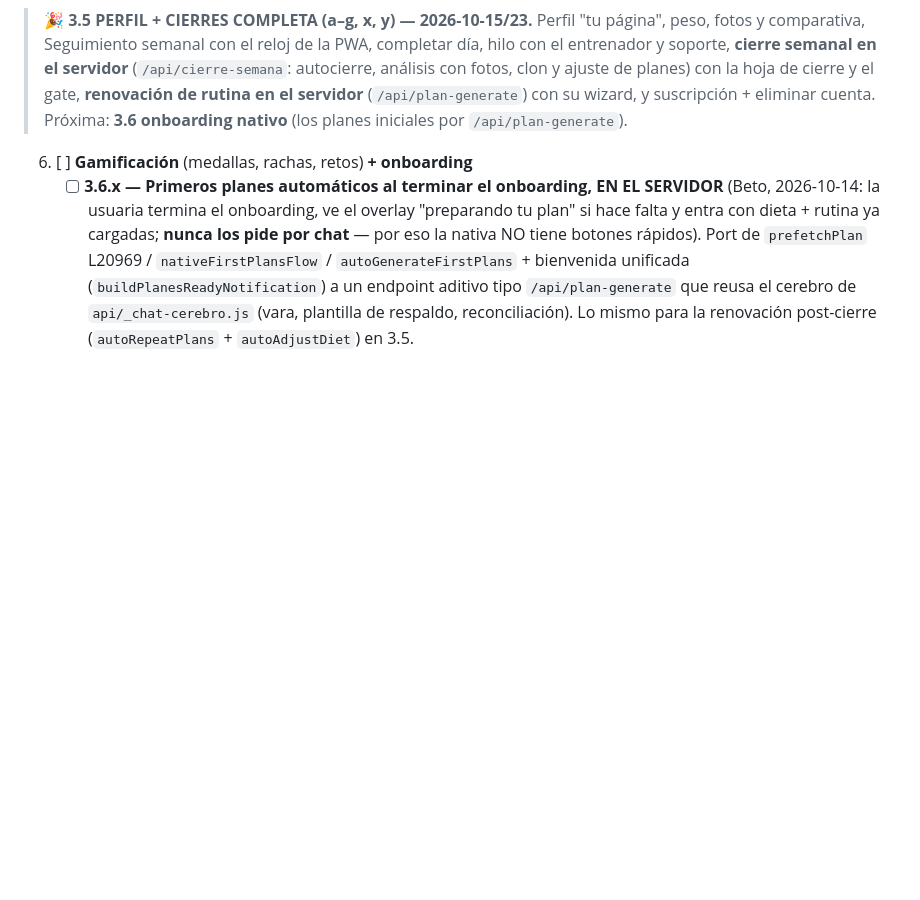
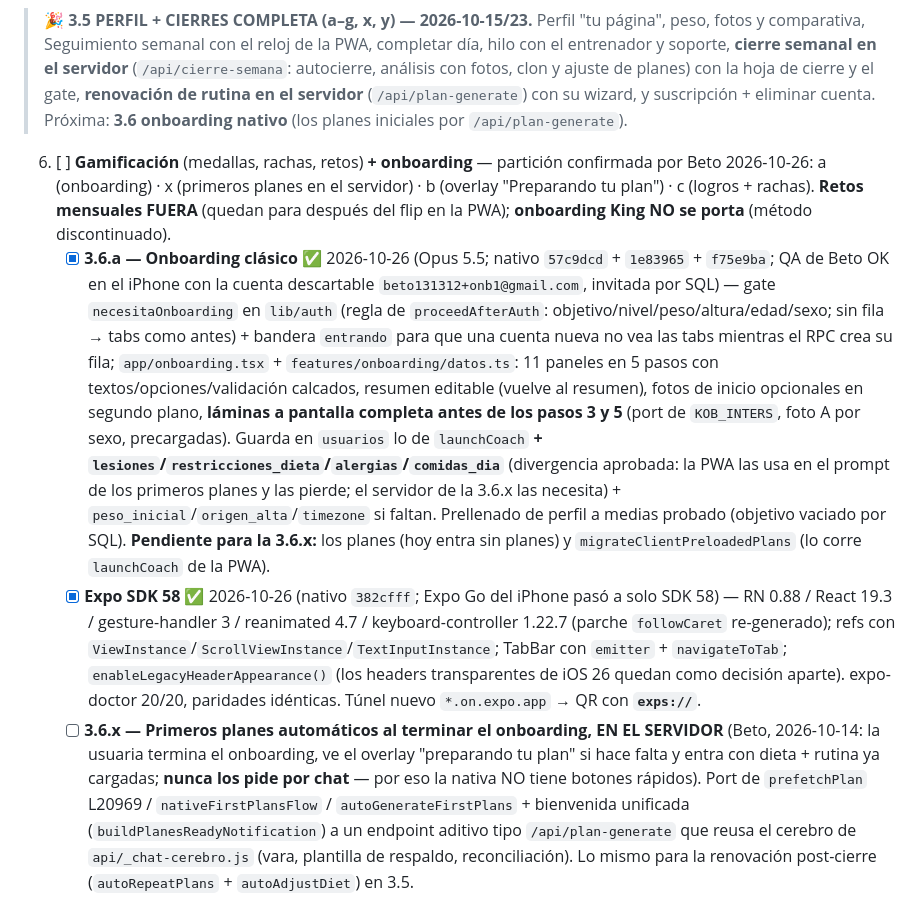
Before and after one commit to betogn94/CoachAi, a Markdown page: docs/plan-port-react-native.md, the part around the change. GitHub-like rendering; blank space fills up the shorter version.

Commit message:
docs(port-rn): tildar 3.6.a onboarding nativo + Expo SDK 58; partición de la 3.6 confirmada
Co-Authored-By: Claude Opus 5.5 <noreply@anthropic.com>

```diff
--- a/docs/plan-port-react-native.md
+++ b/docs/plan-port-react-native.md
@@ -151,7 +151,9 @@ Tenemos tres ventajas que casi nadie tiene al encarar un port así:
    - [x] **3.5.g — Suscripción + eliminar cuenta** ✅ 2026-10-23 (Opus 5.5; nativo `7e62116`; QA de Beto OK hasta confirmar) — Ajustes → hoja `/suscripcion` (estado de `/api/stripe/subscription-status` como la PWA: Premium / Cancelada / Activo / Free, revisor sin fecha; cancelar la renovación con Alert nativo → `cancel-subscription`) y "Eliminar mi cuenta" → hoja `/eliminar-cuenta` (escribir ELIMINAR → `/api/delete-account`, descarta la cola offline y cierra sesión; Apple 5.1.1(v)). **Divergencia (Beto):** antes de borrar se CANCELA la suscripción si se renueva (`delete-account` no toca Stripe → la clienta seguiría pagando; en la PWA el hueco sigue). Sin backend. **No probado en real:** cancelar con una suscripción activa y el borrado definitivo (sin cuenta descartable; probar con una del onboarding nativo, 3.6).
 
 > 🎉 **3.5 PERFIL + CIERRES COMPLETA (a–g, x, y) — 2026-10-15/23.** Perfil "tu página", peso, fotos y comparativa, Seguimiento semanal con el reloj de la PWA, completar día, hilo con el entrenador y soporte, **cierre semanal en el servidor** (`/api/cierre-semana`: autocierre, análisis con fotos, clon y ajuste de planes) con la hoja de cierre y el gate, **renovación de rutina en el servidor** (`/api/plan-generate`) con su wizard, y suscripción + eliminar cuenta. Próxima: **3.6 onboarding nativo** (los planes iniciales por `/api/plan-generate`).
-6. [ ] **Gamificación** (medallas, rachas, retos) **+ onboarding**
+6. [ ] **Gamificación** (medallas, rachas, retos) **+ onboarding** — partición confirmada por Beto 2026-10-26: a (onboarding) · x (primeros planes en el servidor) · b (overlay "Preparando tu plan") · c (logros + rachas). **Retos mensuales FUERA** (quedan para después del flip en la PWA); **onboarding King NO se porta** (método discontinuado).
+   - [x] **3.6.a — Onboarding clásico** ✅ 2026-10-26 (Opus 5.5; nativo `57c9dcd` + `1e83965` + `f75e9ba`; QA de Beto OK en el iPhone con la cuenta descartable `beto131312+onb1@gmail.com`, invitada por SQL) — gate `necesitaOnboarding` en `lib/auth` (regla de `proceedAfterAuth`: objetivo/nivel/peso/altura/edad/sexo; sin fila → tabs como antes) + bandera `entrando` para que una cuenta nueva no vea las tabs mientras el RPC crea su fila; `app/onboarding.tsx` + `features/onboarding/datos.ts`: 11 paneles en 5 pasos con textos/opciones/validación calcados, resumen editable (vuelve al resumen), fotos de inicio opcionales en segundo plano, **láminas a pantalla completa antes de los pasos 3 y 5** (port de `KOB_INTERS`, foto A por sexo, precargadas). Guarda en `usuarios` lo de `launchCoach` **+ `lesiones`/`restricciones_dieta`/`alergias`/`comidas_dia`** (divergencia aprobada: la PWA las usa en el prompt de los primeros planes y las pierde; el servidor de la 3.6.x las necesita) + `peso_inicial`/`origen_alta`/`timezone` si faltan. Prellenado de perfil a medias probado (objetivo vaciado por SQL). **Pendiente para la 3.6.x:** los planes (hoy entra sin planes) y `migrateClientPreloadedPlans` (lo corre `launchCoach` de la PWA).
+   - [x] **Expo SDK 58** ✅ 2026-10-26 (nativo `382cfff`; Expo Go del iPhone pasó a solo SDK 58) — RN 0.88 / React 19.3 / gesture-handler 3 / reanimated 4.7 / keyboard-controller 1.22.7 (parche `followCaret` re-generado); refs con `ViewInstance`/`ScrollViewInstance`/`TextInputInstance`; TabBar con `emitter` + `navigateToTab`; `enableLegacyHeaderAppearance()` (los headers transparentes de iOS 26 quedan como decisión aparte). expo-doctor 20/20, paridades idénticas. Túnel nuevo `*.on.expo.app` → QR con **`exps://`**.
    - [ ] **3.6.x — Primeros planes automáticos al terminar el onboarding, EN EL SERVIDOR** (Beto, 2026-10-14: la usuaria termina el onboarding, ve el overlay "preparando tu plan" si hace falta y entra con dieta + rutina ya cargadas; **nunca los pide por chat** — por eso la nativa NO tiene botones rápidos). Port de `prefetchPlan` L20969 / `nativeFirstPlansFlow` / `autoGenerateFirstPlans` + bienvenida unificada (`buildPlanesReadyNotification`) a un endpoint aditivo tipo `/api/plan-generate` que reusa el cerebro de `api/_chat-cerebro.js` (vara, plantilla de respaldo, reconciliación). Lo mismo para la renovación post-cierre (`autoRepeatPlans` + `autoAdjustDiet`) en 3.5.
 
 ## FASE 4 — Paridad y cutover (según avance) 🚀
```
